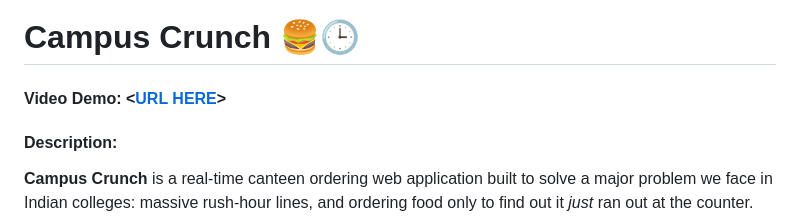
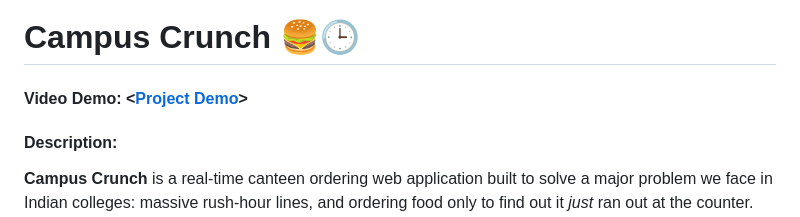
Before and after one commit to rxjith/canteen-app, a Markdown page: README.md, the part around the change. GitHub-like rendering.

Commit message:
README.md delta

```diff
--- a/README.md
+++ b/README.md
@@ -1,5 +1,5 @@
 # Campus Crunch 🍔🕒
-#### Video Demo:  <[URL HERE](https://youtu.be/pvb9rkoh_qI)>
+#### Video Demo:  <[Project Demo](https://youtu.be/pvb9rkoh_qI)>
 
 #### Description:
 **Campus Crunch** is a real-time canteen ordering web application built to solve a major problem we face in Indian colleges: massive rush-hour lines, and ordering food only to find out it *just* ran out at the counter.
```
